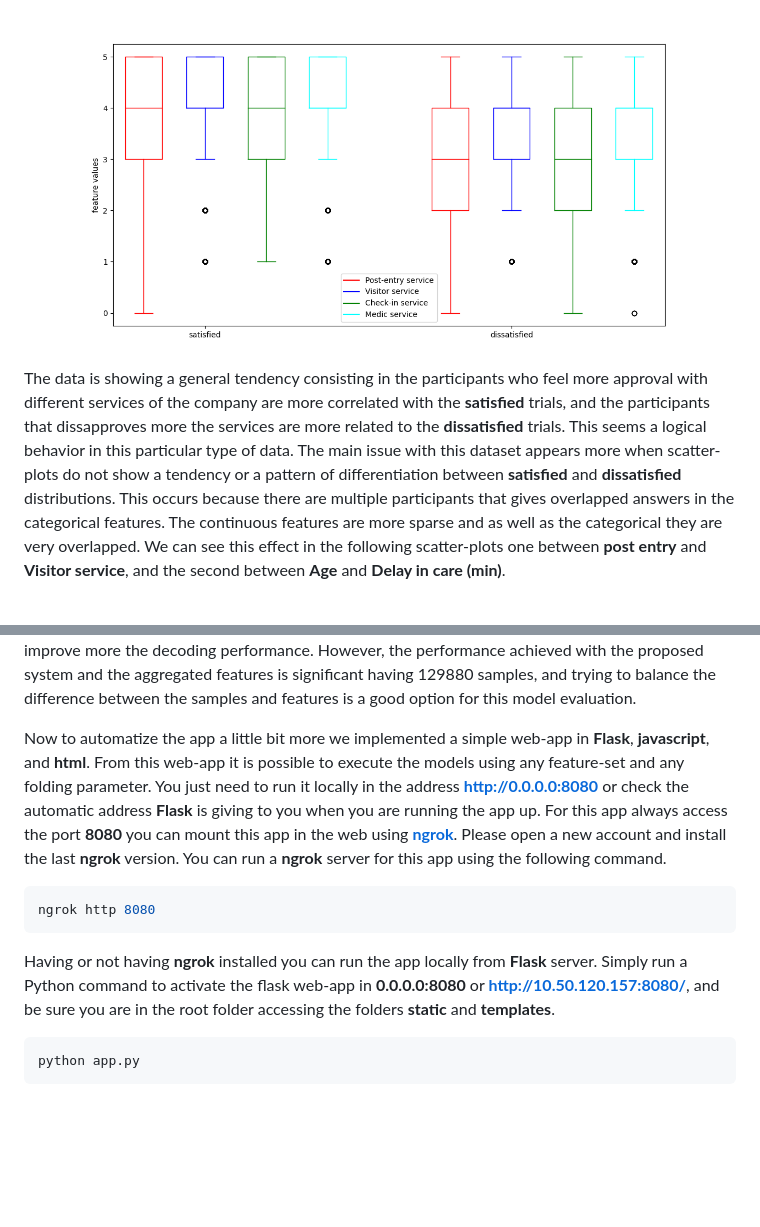
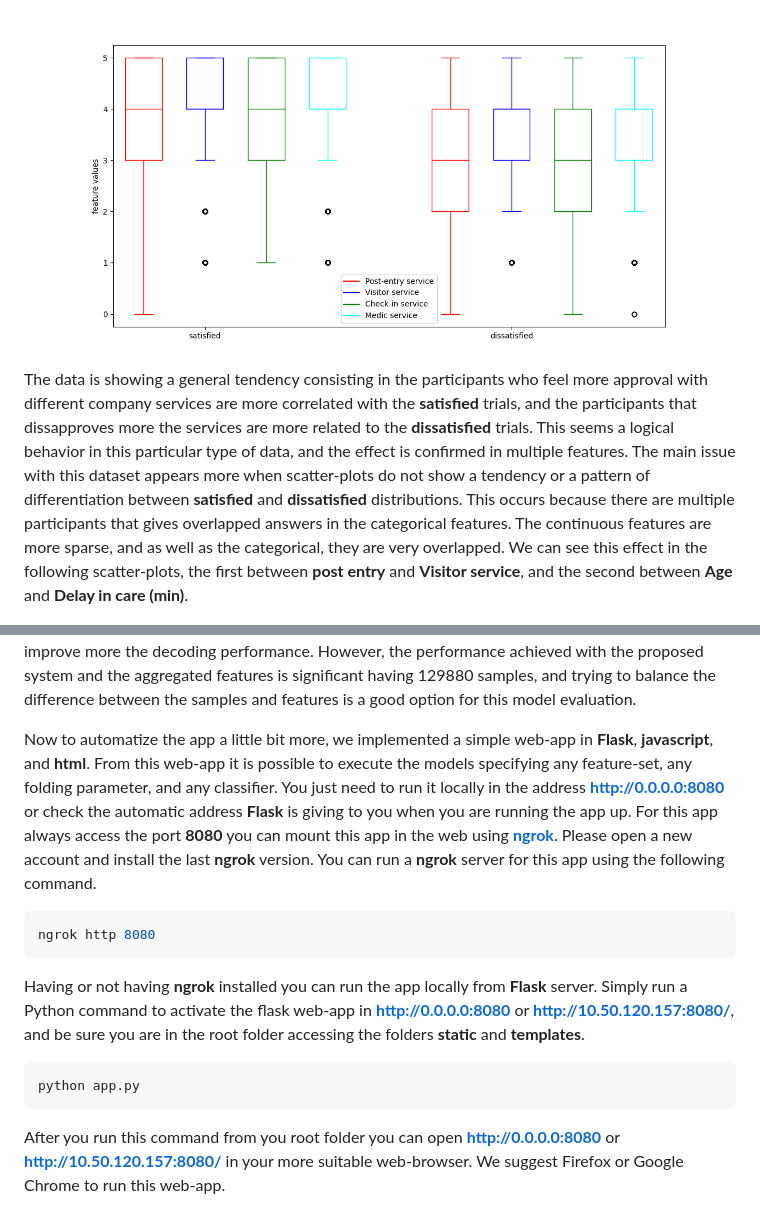
Before and after one commit to meiyor/ABATech_AI_test, a Markdown page: README.md, 2 parts joined by grey strips. Drawn GitHub-style; blank space fills up the shorter version.

````diff
--- a/README.md
+++ b/README.md
@@ -52,7 +52,7 @@ The same effect can be observable when the code is executed in a **multivariate
 
 <img src="https://github.com/meiyor/ABATech_AI_test/blob/main/images/grouped_barplot.png" width="800" height="450">
 
-The data is showing a general tendency consisting in the participants who feel more approval with different services of the company are more correlated with the **satisfied** trials, and the participants that dissapproves more the services are more related to the **dissatisfied** trials. This seems a logical behavior in this particular type of data.  The main issue with this dataset appears more when scatter-plots do not show a tendency or a pattern of differentiation between **satisfied** and **dissatisfied** distributions. This occurs because there are multiple participants that gives overlapped answers in the categorical features. The continuous features are more sparse and as well as the categorical they are very overlapped. We can see this effect in the following scatter-plots one between **post entry** and **Visitor service**, and the second between **Age** and **Delay in care (min)**.
+The data is showing a general tendency consisting in the participants who feel more approval with different company services are more correlated with the **satisfied** trials, and the participants that dissapproves more the services are more related to the **dissatisfied** trials. This seems a logical behavior in this particular type of data, and the effect is confirmed in multiple features.  The main issue with this dataset appears more when scatter-plots do not show a tendency or a pattern of differentiation between **satisfied** and **dissatisfied** distributions. This occurs because there are multiple participants that gives overlapped answers in the categorical features. The continuous features are more sparse, and as well as the categorical, they are very overlapped. We can see this effect in the following scatter-plots, the first between **post entry** and **Visitor service**, and the second between **Age** and **Delay in care (min)**.
 
  <img src="https://github.com/meiyor/ABATech_AI_test/blob/main/images/scatter_plot_post_entry_visitor_service.png" width="800" height="450">
 
@@ -90,14 +90,15 @@ You can follow the previous Python commands if you don't want to follow the deta
 
 The best accuracy we found when we extend the features to 124 and train the two-layer **Neural Network**. The accuracy values across the folds are higher than **0.95**. Adding new features and analyzing the new features with an autoencoder can be possibilities of a future work - and maybe improve more the decoding performance. However, the performance achieved with the proposed system and the aggregated features is significant having 129880 samples, and trying to balance the difference between the samples and features is a good option for this model evaluation.
 
-Now to automatize the app a little bit more we implemented a simple web-app in **Flask**, **javascript**, and **html**. From this web-app it is possible to execute the models using any feature-set and any folding parameter. You just need to run it locally in the address **http://0.0.0.0:8080** or check the automatic address **Flask** is giving to you when you are running the app up. For this app always access the port **8080** you can mount this app in the web using [**ngrok**](https://ngrok.com/).
+Now to automatize the app a little bit more, we implemented a simple web-app in **Flask**, **javascript**, and **html**. From this web-app it is possible to execute the models specifying any feature-set, any folding parameter, and any classifier. You just need to run it locally in the address **http://0.0.0.0:8080** or check the automatic address **Flask** is giving to you when you are running the app up. For this app always access the port **8080** you can mount this app in the web using [**ngrok**](https://ngrok.com/).
 Please open a new account and install the last **ngrok** version. You can run a **ngrok** server for this app using the following command.
 
 ```bash
 ngrok http 8080
 ```
-Having or not having **ngrok** installed you can run the app locally from **Flask** server. Simply run a Python command to activate the flask web-app in **0.0.0.0:8080** or **http://10.50.120.157:8080/**, and be sure you are in the root folder accessing the folders **static** and **templates**.
+Having or not having **ngrok** installed you can run the app locally from **Flask** server. Simply run a Python command to activate the flask web-app in **http://0.0.0.0:8080** or **http://10.50.120.157:8080/**, and be sure you are in the root folder accessing the folders **static** and **templates**.
 
 ```python
 python app.py
 ```
+After you run this command from you root folder you can open **http://0.0.0.0:8080** or **http://10.50.120.157:8080/** in your more suitable web-browser. We suggest Firefox or Google Chrome to run this web-app.
````
Also changed, not shown: other parts of README.md (+1 -1 lines).
